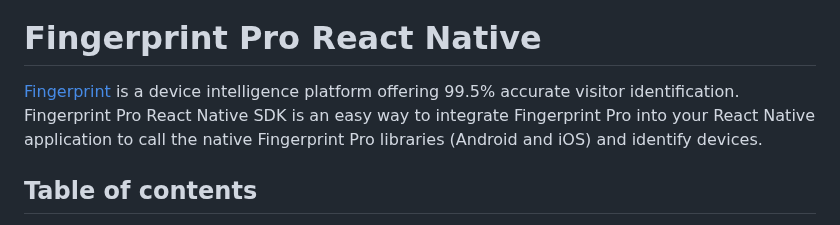
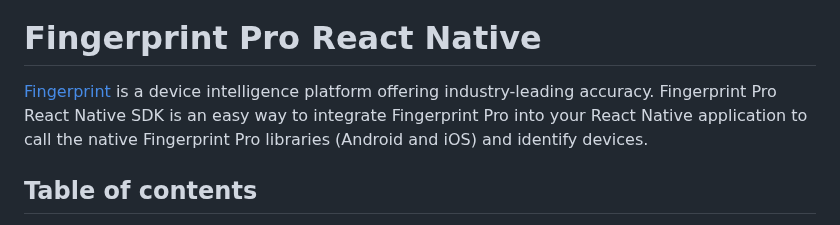
Before and after one commit to fingerprintjs/fingerprintjs-pro-react-native, a Markdown page: README.md, the part around the change. Drawn GitHub-style.

Commit message:
docs(README): update package description

```diff
--- a/README.md
+++ b/README.md
@@ -30,8 +30,8 @@
 
 # Fingerprint Pro React Native
 
-[Fingerprint](https://fingerprint.com/) is a device intelligence platform offering 99.5% accurate visitor
-identification. Fingerprint Pro React Native SDK is an easy way to integrate Fingerprint Pro into your React Native
+[Fingerprint](https://fingerprint.com/) is a device intelligence platform offering industry-leading accuracy.
+Fingerprint Pro React Native SDK is an easy way to integrate Fingerprint Pro into your React Native
 application to call the native Fingerprint Pro libraries (Android and iOS) and identify devices.
 
 ## Table of contents
```
